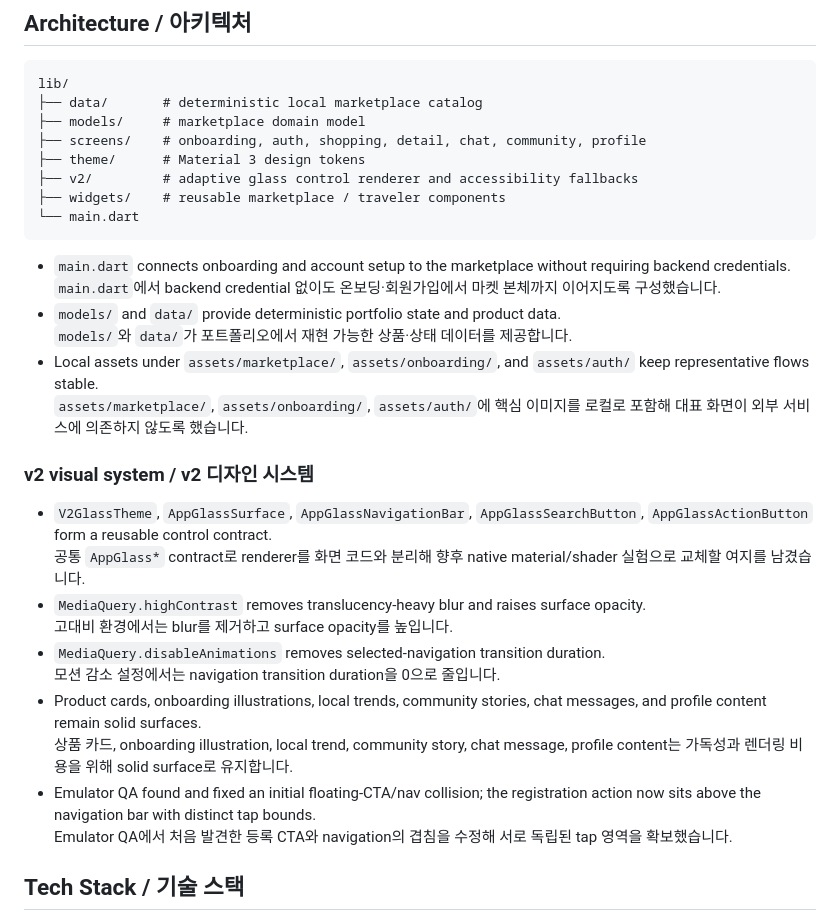
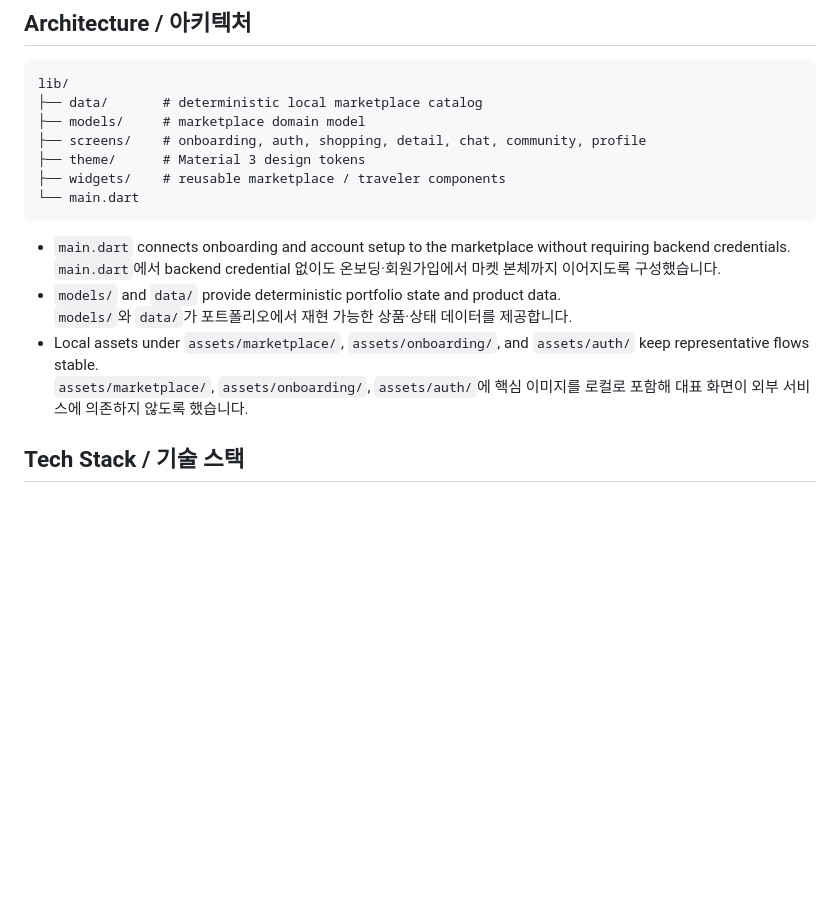
Before and after one commit to oosuhada/flutter_nomad_market_v2, a Markdown page: README.md, the part around the change printed below. Rendered like a GitHub page; blank space fills up the shorter version.

````diff
--- a/README.md
+++ b/README.md
@@ -191,7 +173,6 @@ lib/
 ├── models/     # marketplace domain model
 ├── screens/    # onboarding, auth, shopping, detail, chat, community, profile
 ├── theme/      # Material 3 design tokens
-├── v2/         # adaptive glass control renderer and accessibility fallbacks
 ├── widgets/    # reusable marketplace / traveler components
 └── main.dart
 ```
@@ -202,19 +183,6 @@ lib/
   `models/`와 `data/`가 포트폴리오에서 재현 가능한 상품·상태 데이터를 제공합니다.
 - Local assets under `assets/marketplace/`, `assets/onboarding/`, and `assets/auth/` keep representative flows stable.<br>
   `assets/marketplace/`, `assets/onboarding/`, `assets/auth/`에 핵심 이미지를 로컬로 포함해 대표 화면이 외부 서비스에 의존하지 않도록 했습니다.
-
-### v2 visual system / v2 디자인 시스템
-
-- `V2GlassTheme`, `AppGlassSurface`, `AppGlassNavigationBar`, `AppGlassSearchButton`, `AppGlassActionButton` form a reusable control contract.<br>
-  공통 `AppGlass*` contract로 renderer를 화면 코드와 분리해 향후 native material/shader 실험으로 교체할 여지를 남겼습니다.
-- `MediaQuery.highContrast` removes translucency-heavy blur and raises surface opacity.<br>
-  고대비 환경에서는 blur를 제거하고 surface opacity를 높입니다.
-- `MediaQuery.disableAnimations` removes selected-navigation transition duration.<br>
-  모션 감소 설정에서는 navigation transition duration을 0으로 줄입니다.
-- Product cards, onboarding illustrations, local trends, community stories, chat messages, and profile content remain solid surfaces.<br>
-  상품 카드, onboarding illustration, local trend, community story, chat message, profile content는 가독성과 렌더링 비용을 위해 solid surface로 유지합니다.
-- Emulator QA found and fixed an initial floating-CTA/nav collision; the registration action now sits above the navigation bar with distinct tap bounds.<br>
-  Emulator QA에서 처음 발견한 등록 CTA와 navigation의 겹침을 수정해 서로 독립된 tap 영역을 확보했습니다.
 
 ## Tech Stack / 기술 스택
 
````
Also changed, not shown: other parts of README.md (+1 -19 lines).
